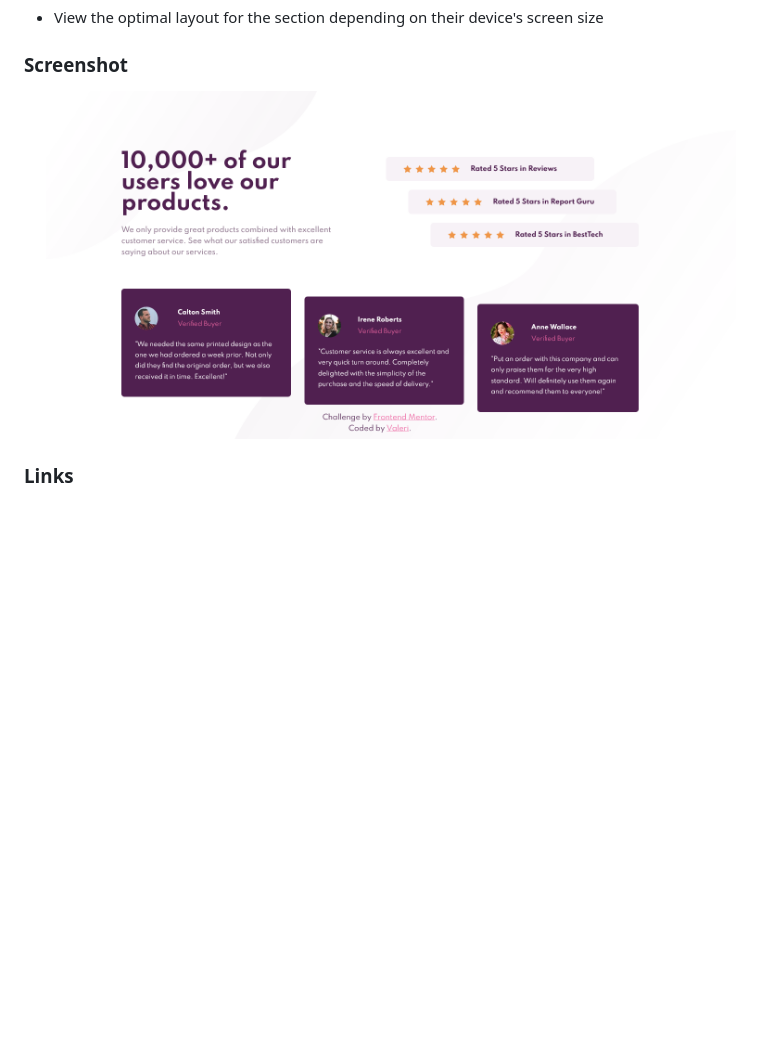
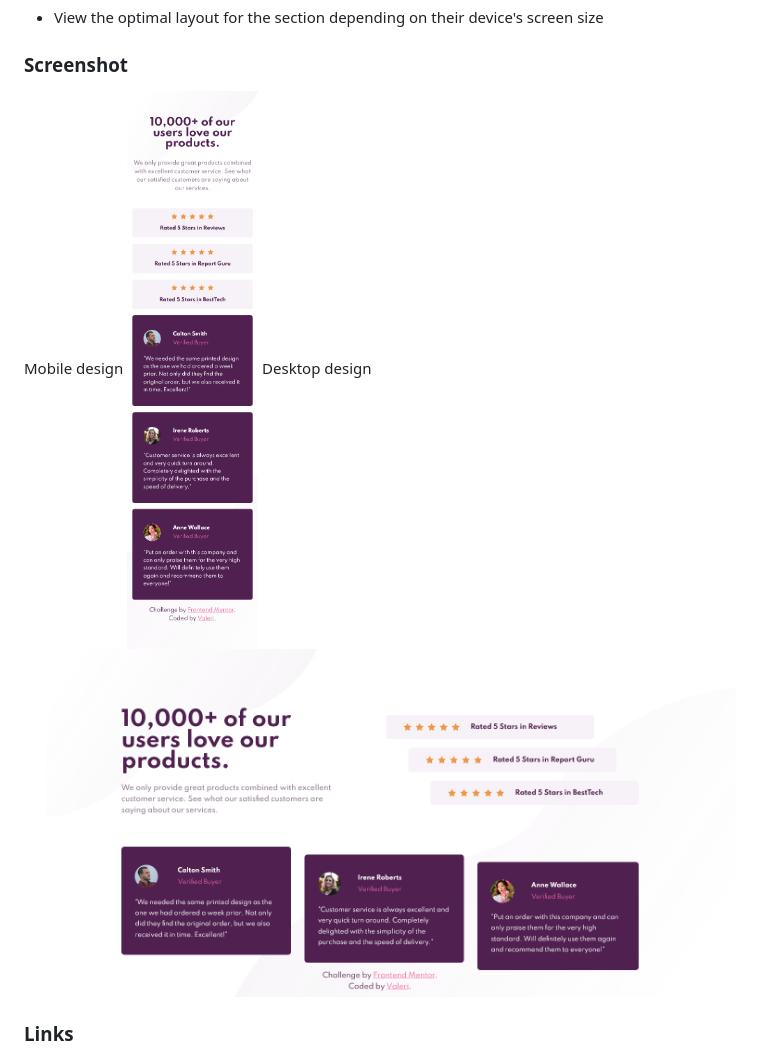
Before and after one commit to Valeri85/Social-proof-section, a Markdown page: README.md, the part around the change. GitHub-like rendering; pictures changed too: screenshot-mobile.png (added); blank space fills up the shorter version.

Commit message:
Update screenshots

```diff
--- a/README.md
+++ b/README.md
@@ -23,7 +23,10 @@ Users should be able to:
 
 ### Screenshot
 
-![](./screenshot.png)
+Mobile design
+![](./screenshot-mobile.png)
+Desktop design
+![](./screenshot-desktop.png)
 
 ### Links
 
```
Also changed, not shown: screenshot-desktop.png (renamed from screenshot.png).
